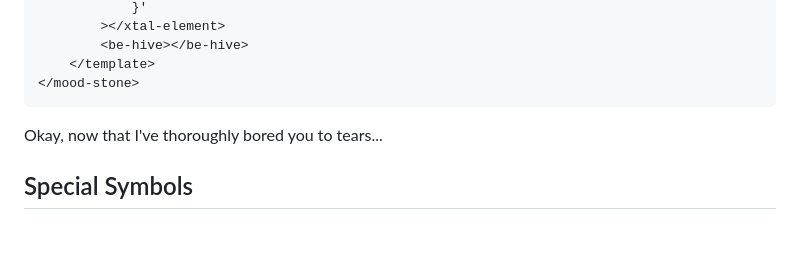
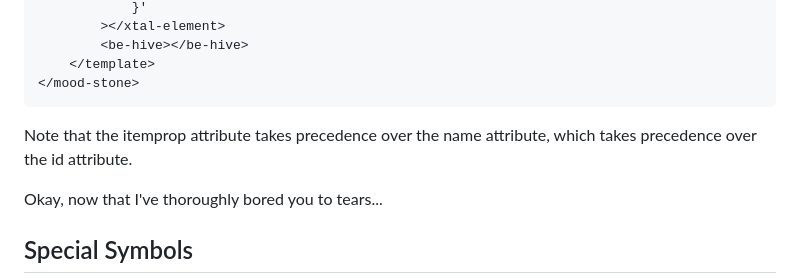
Before and after one commit to bahrus/be-observant, a Markdown page: README.md, the part around the change. Rendered like a GitHub page; blank space fills up the shorter version.

````diff
--- a/README.md
+++ b/README.md
@@ -134,6 +134,7 @@ This sets the span's textContent to "true" the .toString value of moo-stone's is
 </mood-stone>
 ```
 
+Note that the itemprop attribute takes precedence over the name attribute, which takes precedence over the id attribute.
 
 Okay, now that I've thoroughly bored you to tears...
 
````
